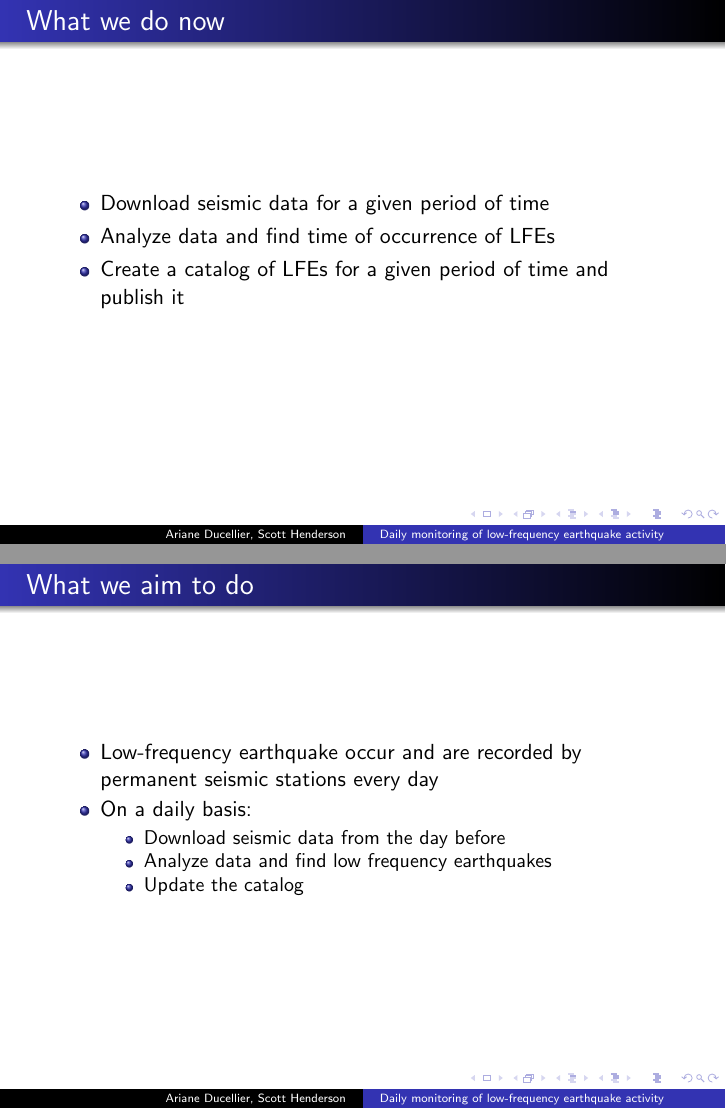
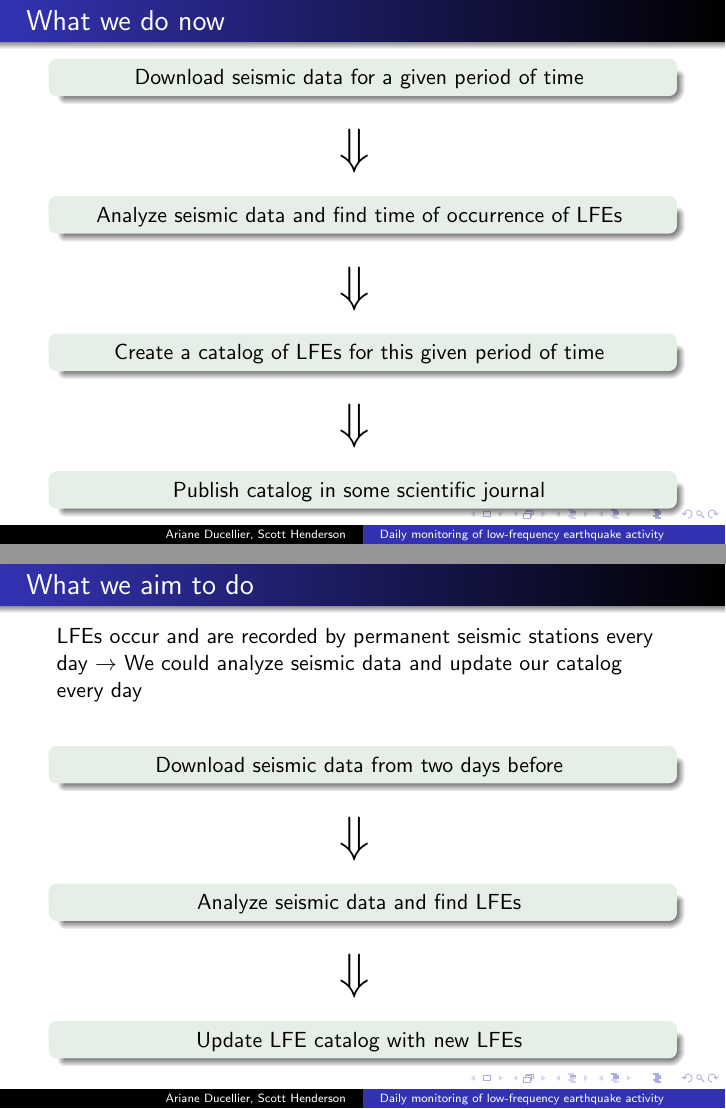
Before and after one commit to seismocodes/Incubator2020, LaTeX slides (presentation/Incubator2020.tex): pages 3 and 4 of 13, joined at a grey line. Compiled offline with pdfLaTeX.

```diff
--- a/presentation/Incubator2020.tex
+++ b/presentation/Incubator2020.tex
@@ -46,24 +46,86 @@
 
 	\begin{frame}
 		\frametitle{What we do now}
-		\begin{itemize}
-			\item Download seismic data for a given period of time
-			\item Analyze data and find time of occurrence of LFEs
-			\item Create a catalog of LFEs for a given period of time and publish it
-		\end{itemize}
+		\begin{exampleblock}{}
+		\centering
+		\normalsize{
+		Download seismic data for a given period of time
+		}
+		\end{exampleblock}
+
+		\centering
+		\Huge{
+		$\Downarrow$
+		}
+
+		\begin{exampleblock}{}
+		\centering
+		\normalsize{
+		Analyze seismic data and find time of occurrence of LFEs
+		}
+		\end{exampleblock}
+
+		\centering
+		\Huge{
+		$\Downarrow$
+		}
+
+		\begin{exampleblock}{}
+		\centering
+		\normalsize{
+		Create a catalog of LFEs for this given period of time
+		}
+		\end{exampleblock}
+
+		\centering
+		\Huge{
+		$\Downarrow$
+		}
+
+		\begin{exampleblock}{}
+		\centering
+		\normalsize{
+		Publish catalog in some scientific journal
+		}
+		\end{exampleblock}
 	\end{frame}
 
 	\begin{frame}
 		\frametitle{What we aim to do}
-		\begin{itemize}
-			\item Low-frequency earthquake occur and are recorded by permanent seismic stations every day
-			\item On a daily basis:
-			\begin{itemize}
-				\item Download seismic data from the day before
-				\item Analyze data and find low frequency earthquakes
-				\item Update the catalog
-			\end{itemize}
-		\end{itemize}
+		LFEs occur and are recorded by permanent seismic stations every day $\rightarrow$ We could analyze seismic data and update our catalog every day
+
+		\vspace{5mm}
+
+		\begin{exampleblock}{}
+		\centering
+		\normalsize{
+		Download seismic data from two days before
+		}
+		\end{exampleblock}
+
+		\centering
+		\Huge{
+		$\Downarrow$
+		}
+
+		\begin{exampleblock}{}
+		\centering
+		\normalsize{
+		Analyze seismic data and find LFEs
+		}
+		\end{exampleblock}
+
+		\centering
+		\Huge{
+		$\Downarrow$
+		}
+
+		\begin{exampleblock}{}
+		\centering
+		\normalsize{
+		Update LFE catalog with new LFEs
+		}
+		\end{exampleblock}
 	\end{frame}
 
 	\begin{frame}[fragile]
```
Also changed, not shown: environment.yml (+1 -1 lines), presentation/Incubator2020.pdf, 2 other files.
